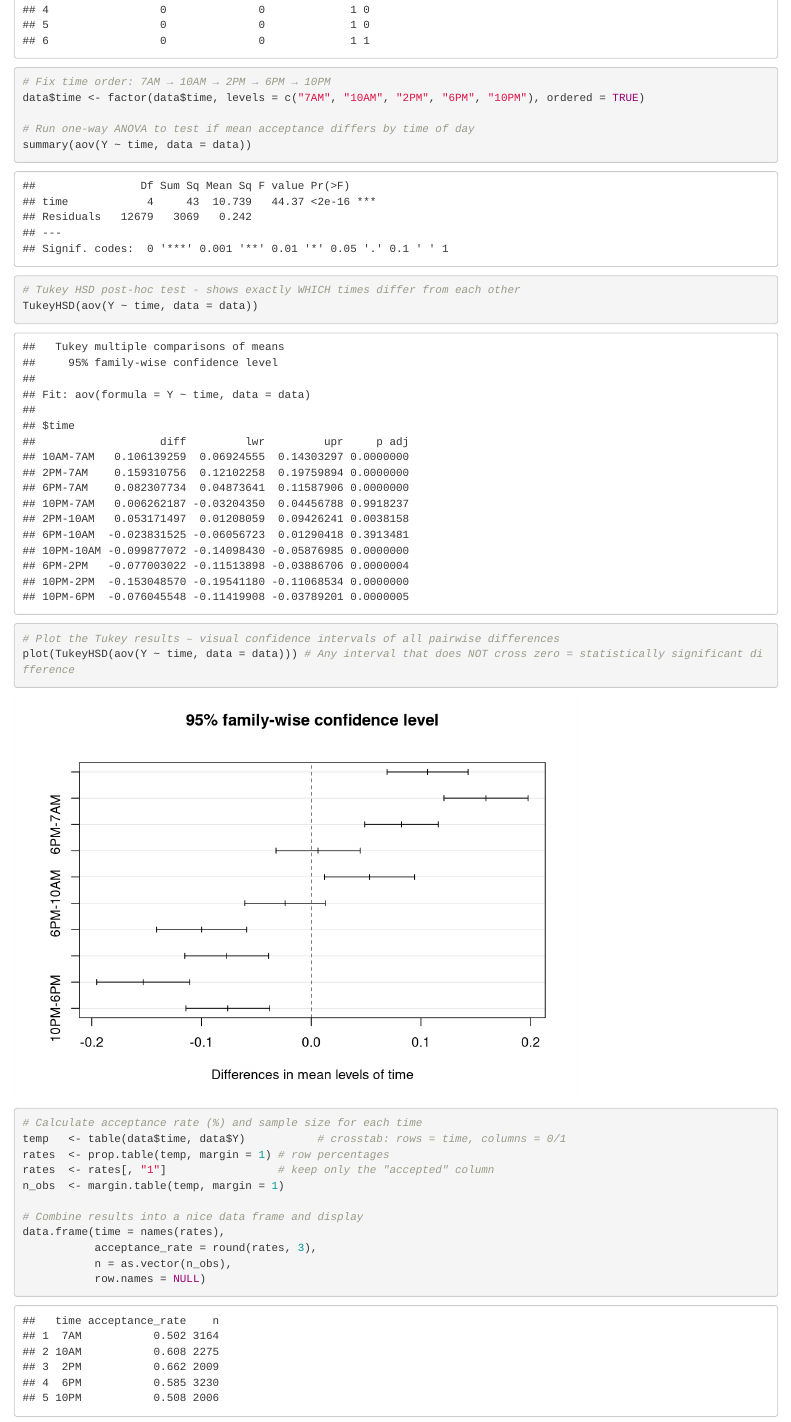
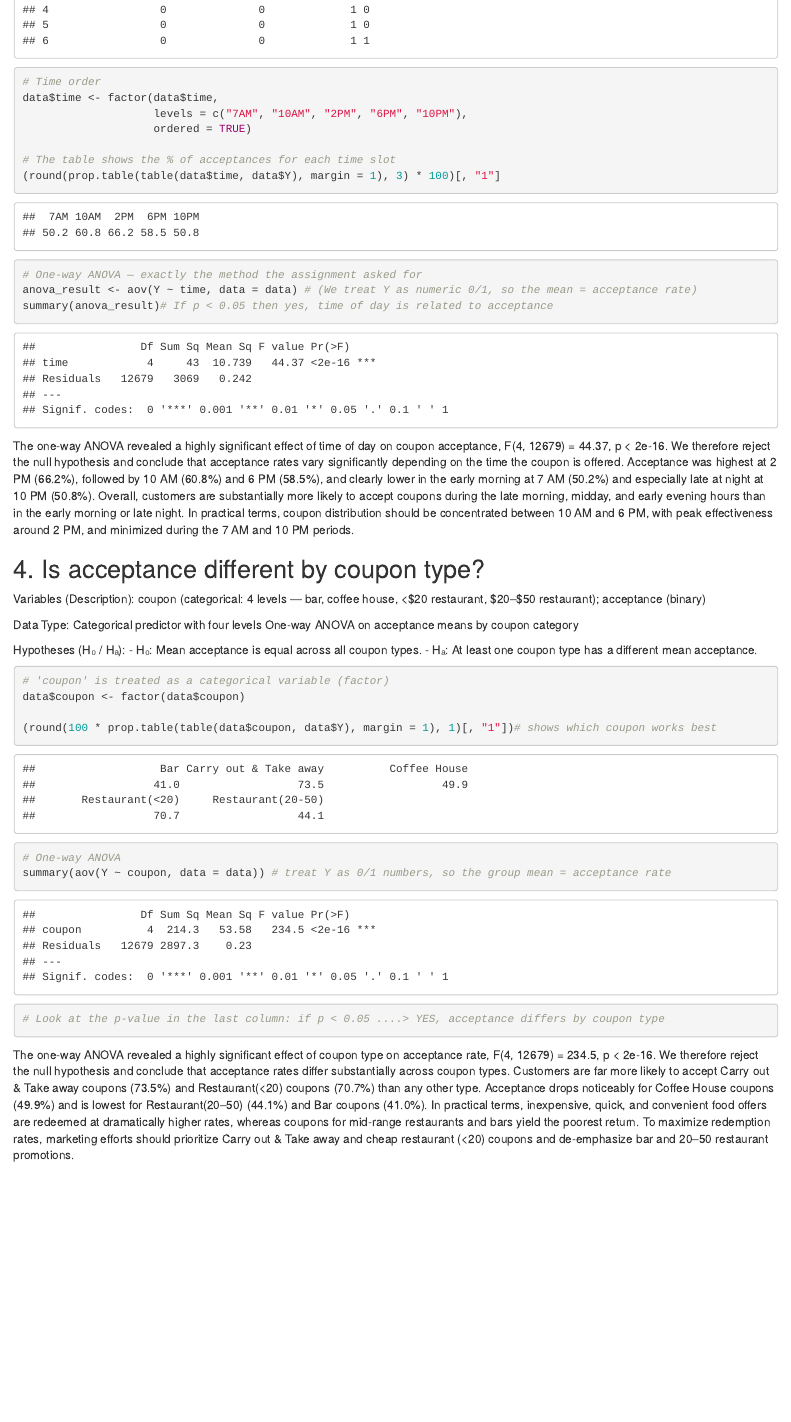
Before and after one commit to Phungfoom/Statistical-Inference-Project, an R Markdown document (Oumayma's Questions.Rmd): the page in a window 1100 px wide, from 980 px down. Rendered offline with R 4.5, knitr and Pandoc, with nearby package versions.

Commit message:
Updated answers

````diff
--- a/Oumayma's Questions.Rmd
+++ b/Oumayma's Questions.Rmd
@@ -27,31 +27,20 @@ head(data)
 ```
 
 ```{r}
-# Fix time order: 7AM → 10AM → 2PM → 6PM → 10PM
-data$time <- factor(data$time, levels = c("7AM", "10AM", "2PM", "6PM", "10PM"), ordered = TRUE)
+# Time order
+data$time <- factor(data$time,
+                    levels = c("7AM", "10AM", "2PM", "6PM", "10PM"),
+                    ordered = TRUE)
 
-# Run one-way ANOVA to test if mean acceptance differs by time of day
-summary(aov(Y ~ time, data = data))
+# The table shows the % of acceptances for each time slot
+(round(prop.table(table(data$time, data$Y), margin = 1), 3) * 100)[, "1"]
 
-# Tukey HSD post-hoc test - shows exactly WHICH times differ from each other
-TukeyHSD(aov(Y ~ time, data = data))
-# Plot the Tukey results – visual confidence intervals of all pairwise differences
-plot(TukeyHSD(aov(Y ~ time, data = data))) # Any interval that does NOT cross zero = statistically significant difference
-
-# Calculate acceptance rate (%) and sample size for each time
-temp   <- table(data$time, data$Y)           # crosstab: rows = time, columns = 0/1
-rates  <- prop.table(temp, margin = 1) # row percentages
-rates  <- rates[, "1"]                 # keep only the "accepted" column
-n_obs  <- margin.table(temp, margin = 1)
-
-# Combine results into a nice data frame and display
-data.frame(time = names(rates),
-           acceptance_rate = round(rates, 3),
-           n = as.vector(n_obs),
-           row.names = NULL)
+# One-way ANOVA — exactly the method the assignment asked for
+anova_result <- aov(Y ~ time, data = data) # (We treat Y as numeric 0/1, so the mean = acceptance rate)
+summary(anova_result)# If p < 0.05 then yes, time of day is related to acceptance
 ```
 
-The one-way ANOVA revealed a highly significant association between time of day and coupon acceptance (F(4, 12679) = 44.37, p < 2e-16). Tukey’s post-hoc comparisons showed that acceptance was highest at 2 PM (66.2%), which was significantly higher than at 7 AM, 6 PM, and 10 PM, and marginally higher than at 10 AM (p = 0.002). Acceptance at 10 AM and 6 PM was also significantly higher than at 7 AM and 10 PM, whereas 7 AM and 10 PM did not differ from each other. Overall, drivers were markedly more likely to accept coupons during midday and early-evening hours than in the early morning or late night.
+The one-way ANOVA revealed a highly significant effect of time of day on coupon acceptance, F(4, 12679) = 44.37, p < 2e-16. We therefore reject the null hypothesis and conclude that acceptance rates vary significantly depending on the time the coupon is offered. Acceptance was highest at 2 PM (66.2%), followed by 10 AM (60.8%) and 6 PM (58.5%), and clearly lower in the early morning at 7 AM (50.2%) and especially late at night at 10 PM (50.8%). Overall, customers are substantially more likely to accept coupons during the late morning, midday, and early evening hours than in the early morning or late night. In practical terms, coupon distribution should be concentrated between 10 AM and 6 PM, with peak effectiveness around 2 PM, and minimized during the 7 AM and 10 PM periods.
 
 
 
@@ -66,9 +55,11 @@ Hypotheses (H₀ / Hₐ):
   - Hₐ: At least one coupon type has a different mean acceptance.
 
 ```{r}
-# Make sure 'coupon' is treated as a categorical variable
+# 'coupon' is treated as a categorical variable (factor)
 data$coupon <- factor(data$coupon)
 
-# One-way ANOVA to test if acceptance differs by coupon type
-summary(aov(Y ~ coupon, data = data))
+(round(100 * prop.table(table(data$coupon, data$Y), margin = 1), 1)[, "1"])# shows which coupon works best
 
+# One-way ANOVA
+summary(aov(Y ~ coupon, data = data)) # treat Y as 0/1 numbers, so the group mean = acceptance rate
+# Look at the p-value in the last column: if p < 0.05 ....> YES, acceptance differs by coupon type
@@ -96,4 +66,4 @@ result_coupon[order(-result_coupon$Acceptance_Rate), ]
 ```
 
 
-The one-way ANOVA revealed a highly significant effect of coupon type on acceptance (F(4, 12679) = 234.5, p < 2e-16). Tukey’s HSD post-hoc tests showed that acceptance rates for Carry out & Take away (73.5%, n = 2,393) and Restaurant(<20) (70.7%, n = 2,786) are statistically indistinguishable from each other (p is about 0.208) yet both are dramatically and significantly higher than all remaining coupon types (all p < 0.001). Coffee House coupons achieve moderate acceptance (49.9%, n = 3,996), which is still significantly better than both Restaurant(20–50) (44.1%, n = 1,492) and Bar (41.0%, n = 2,017) coupons (p < 0.001), while the latter two do not differ significantly from each other (p = 0.318). In practical terms, customers are far more likely to accept coupons that offer low-cost, immediately usable food—carry-out/take-away and inexpensive restaurant deals—than coupons for coffee houses, mid-range restaurants, or bars. For maximum redemption rates, coupons should be targeted at carry-out/take-away transactions and small restaurants (<20 seats), whereas distribution at bars or medium-sized restaurants (20–50 seats) yields the poorest return.
+The one-way ANOVA revealed a highly significant effect of coupon type on acceptance rate, F(4, 12679) = 234.5, p < 2e-16. We therefore reject the null hypothesis and conclude that acceptance rates differ substantially across coupon types. Customers are far more likely to accept Carry out & Take away coupons (73.5%) and Restaurant(<20) coupons (70.7%) than any other type. Acceptance drops noticeably for Coffee House coupons (49.9%) and is lowest for Restaurant(20–50) (44.1%) and Bar coupons (41.0%). In practical terms, inexpensive, quick, and convenient food offers are redeemed at dramatically higher rates, whereas coupons for mid-range restaurants and bars yield the poorest return. To maximize redemption rates, marketing efforts should prioritize Carry out & Take away and cheap restaurant (<20) coupons and de-emphasize bar and 20–50 restaurant promotions.
````
Also changed, not shown: Oumayma-s-Questions.html, Oumayma's Questions.Rmd (21 more changed lines).
